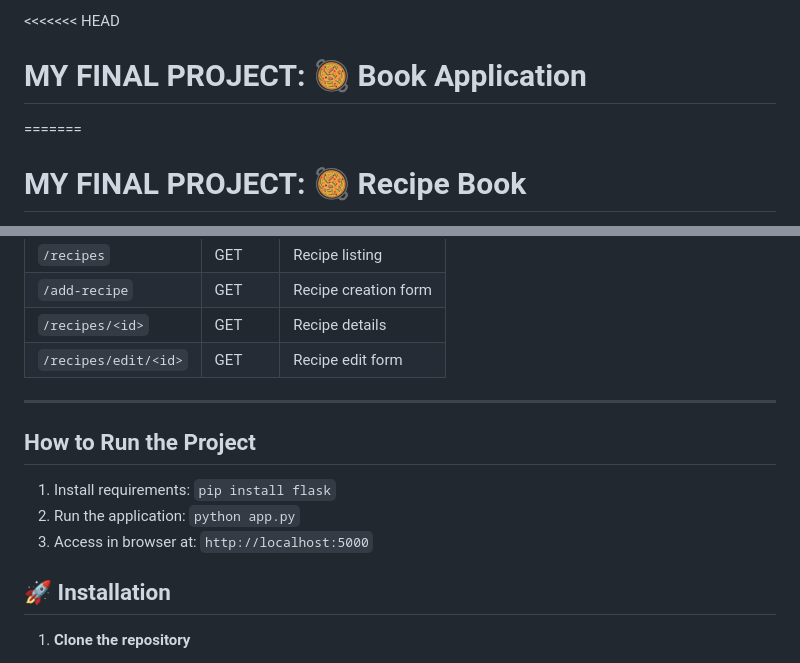
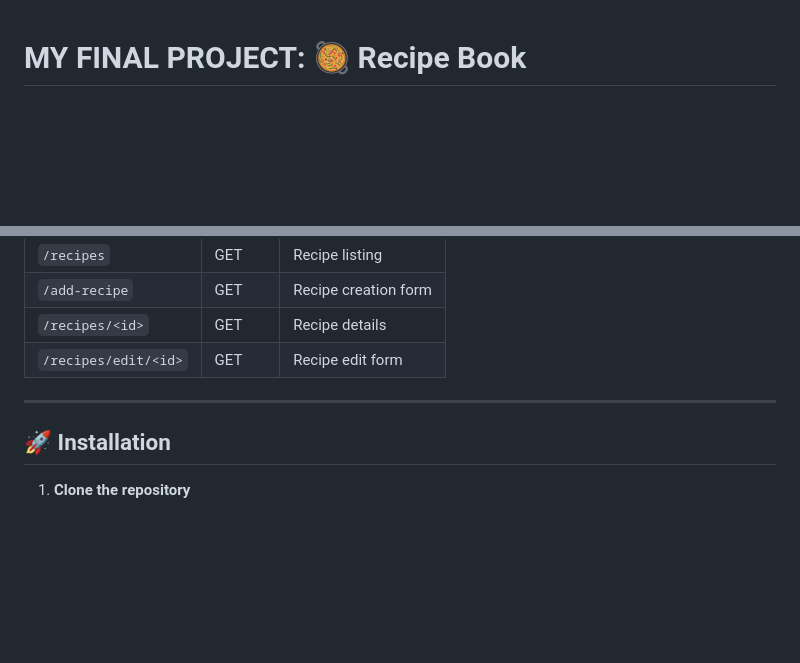
Before and after one commit to adelberhan/recipe_book, a Markdown page: README.md, 2 parts joined by grey strips. GitHub-like rendering; blank space fills up the shorter version.

Commit message:
Fix project title in README and remove outdated instructions on running the project

```diff
--- a/README.md
+++ b/README.md
@@ -1,6 +1,3 @@
-<<<<<<< HEAD
-# MY FINAL PROJECT: 🥘 Book Application
-=======
 # MY FINAL PROJECT: 🥘 Recipe Book
 >>>>>>> fdbe272bc9b0f8f2aa5112b0c15abf7366f6fec3
 
@@ -118,13 +115,6 @@ Recipe-app/
 
 ---
 
-## How to Run the Project
-
-1. Install requirements: `pip install flask`
-2. Run the application: `python app.py`
-3. Access in browser at: `http://localhost:5000`
-
-
 ## 🚀 Installation
 
 1. **Clone the repository**
```
